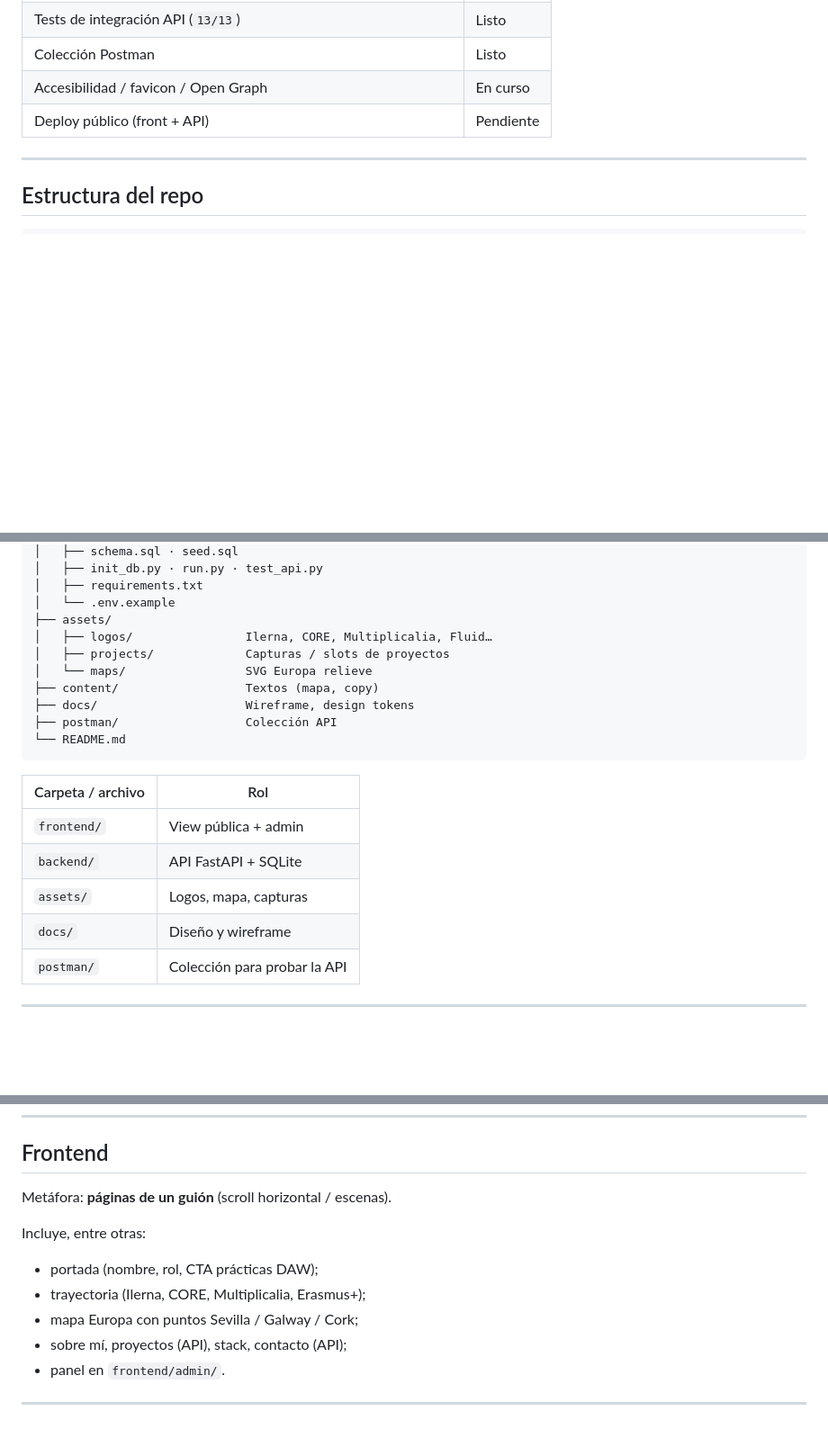
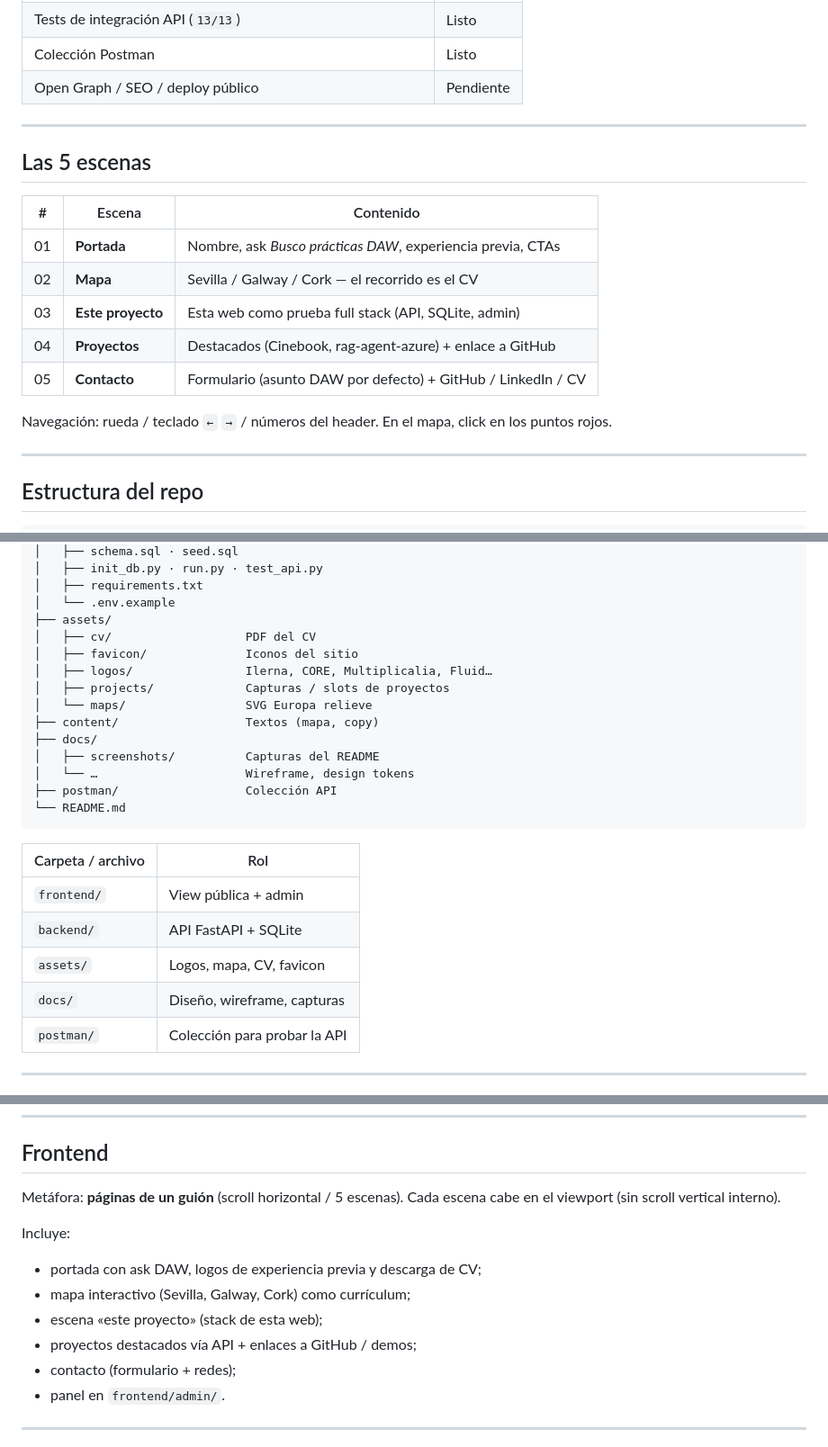
Before and after one commit to Sarajesko/pagina-web-personal, a Markdown page: README.md, 3 parts joined by grey strips. Shown at 90% size. Rendered like a GitHub page; blank space fills up the shorter version.

````diff
--- a/README.md
+++ b/README.md
@@ -59,8 +83,21 @@ Portfolio con personalidad para **prácticas del módulo superior DAW**, sin esc
 | Panel admin (mensajes + proyectos) | Listo |
 | Tests de integración API (`13/13`) | Listo |
 | Colección Postman | Listo |
-| Accesibilidad / favicon / Open Graph | En curso |
-| Deploy público (front + API) | Pendiente |
+| Open Graph / SEO / deploy público | Pendiente |
+
+---
+
+## Las 5 escenas
+
+| # | Escena | Contenido |
+|---|--------|-----------|
+| 01 | **Portada** | Nombre, ask *Busco prácticas DAW*, experiencia previa, CTAs |
+| 02 | **Mapa** | Sevilla / Galway / Cork — el recorrido es el CV |
+| 03 | **Este proyecto** | Esta web como prueba full stack (API, SQLite, admin) |
+| 04 | **Proyectos** | Destacados (Cinebook, rag-agent-azure) + enlace a GitHub |
+| 05 | **Contacto** | Formulario (asunto DAW por defecto) + GitHub / LinkedIn / CV |
+
+Navegación: rueda / teclado `←` `→` / números del header. En el mapa, click en los puntos rojos.
 
 ---
 
@@ -81,11 +118,15 @@ pagina-web-personal/
 │   ├── requirements.txt
 │   └── .env.example
 ├── assets/
+│   ├── cv/                   PDF del CV
+│   ├── favicon/              Iconos del sitio
 │   ├── logos/                Ilerna, CORE, Multiplicalia, Fluid…
 │   ├── projects/             Capturas / slots de proyectos
 │   └── maps/                 SVG Europa relieve
 ├── content/                  Textos (mapa, copy)
-├── docs/                     Wireframe, design tokens
+├── docs/
+│   ├── screenshots/          Capturas del README
+│   └── …                     Wireframe, design tokens
 ├── postman/                  Colección API
 └── README.md
 ```
@@ -94,8 +135,8 @@ pagina-web-personal/
 |-------------------|-----|
 | `frontend/` | View pública + admin |
 | `backend/` | API FastAPI + SQLite |
-| `assets/` | Logos, mapa, capturas |
-| `docs/` | Diseño y wireframe |
+| `assets/` | Logos, mapa, CV, favicon |
+| `docs/` | Diseño, wireframe, capturas |
 | `postman/` | Colección para probar la API |
 
 ---
@@ -169,14 +210,15 @@ En producción, antes de los scripts del front:
 
 ## Frontend
 
-Metáfora: **páginas de un guión** (scroll horizontal / escenas).
+Metáfora: **páginas de un guión** (scroll horizontal / 5 escenas). Cada escena cabe en el viewport (sin scroll vertical interno).
 
-Incluye, entre otras:
+Incluye:
 
-- portada (nombre, rol, CTA prácticas DAW);
-- trayectoria (Ilerna, CORE, Multiplicalia, Erasmus+);
-- mapa Europa con puntos Sevilla / Galway / Cork;
-- sobre mí, proyectos (API), stack, contacto (API);
+- portada con ask DAW, logos de experiencia previa y descarga de CV;
+- mapa interactivo (Sevilla, Galway, Cork) como currículum;
+- escena «este proyecto» (stack de esta web);
+- proyectos destacados vía API + enlaces a GitHub / demos;
+- contacto (formulario + redes);
 - panel en `frontend/admin/`.
 
 ---
````
Also changed, not shown: other parts of README.md (+52 -28 lines), docs/screenshots/01-portada.png (added), docs/screenshots/02-mapa.png (added), docs/screenshots/04-proyectos.png (added), docs/screenshots/05-contacto.png (added).
